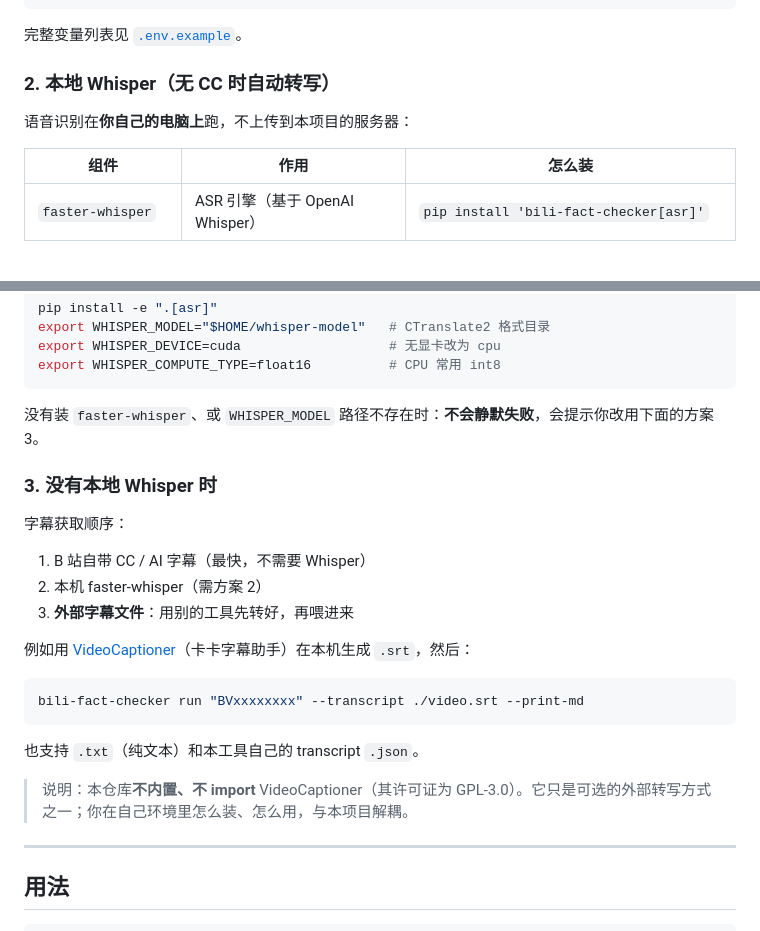
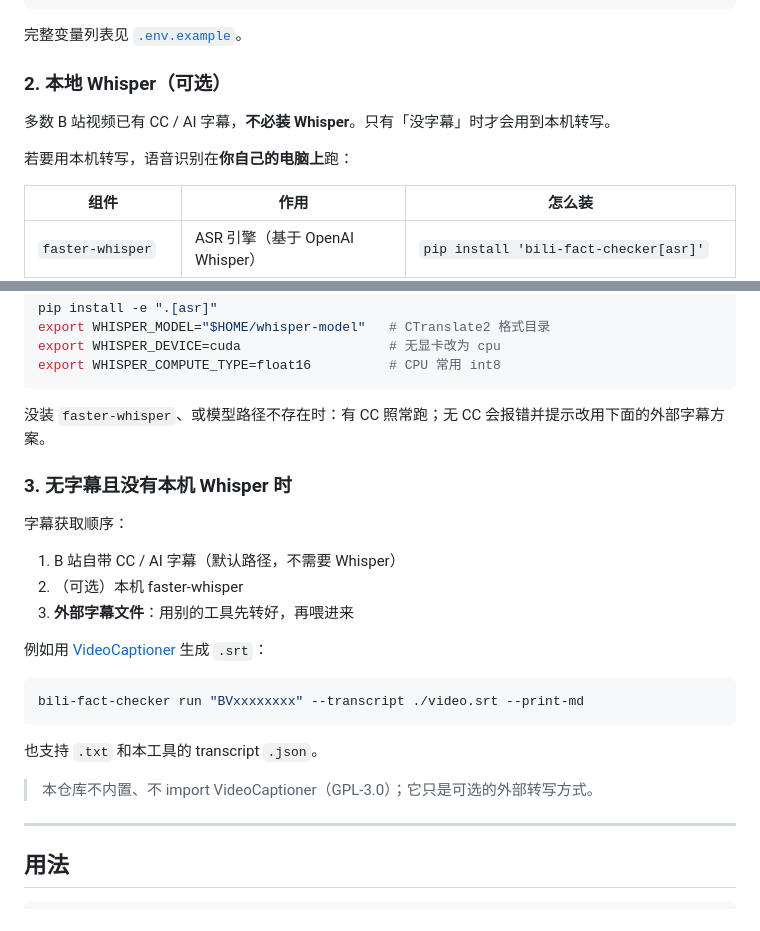
Before and after one commit to T-64/bili-fact-checker, a Markdown page: README.md, 2 parts joined by grey strips. Drawn GitHub-style; blank space fills up the shorter version.

Commit message:
Clarify that local Whisper ASR is optional
Most videos with CC need no Whisper; document fallbacks clearly.

````diff
--- a/README.md
+++ b/README.md
@@ -55,9 +55,11 @@ export HTTPS_PROXY='http://127.0.0.1:7890'  # 国内访问 Google / 部分 API
 
 完整变量列表见 [`.env.example`](.env.example)。
 
-### 2. 本地 Whisper（无 CC 时自动转写）
+### 2. 本地 Whisper（可选）
 
-语音识别在**你自己的电脑上**跑，不上传到本项目的服务器：
+多数 B 站视频已有 CC / AI 字幕，**不必装 Whisper**。只有「没字幕」时才会用到本机转写。
+
+若要用本机转写，语音识别在**你自己的电脑上**跑：
 
 | 组件 | 作用 | 怎么装 |
 |---|---|---|
@@ -72,25 +74,25 @@ export WHISPER_DEVICE=cuda                   # 无显卡改为 cpu
 export WHISPER_COMPUTE_TYPE=float16          # CPU 常用 int8
 ```
 
-没有装 `faster-whisper`、或 `WHISPER_MODEL` 路径不存在时：**不会静默失败**，会提示你改用下面的方案 3。
+没装 `faster-whisper`、或模型路径不存在时：有 CC 照常跑；无 CC 会报错并提示改用下面的外部字幕方案。
 
-### 3. 没有本地 Whisper 时
+### 3. 无字幕且没有本机 Whisper 时
 
 字幕获取顺序：
 
-1. B 站自带 CC / AI 字幕（最快，不需要 Whisper）
-2. 本机 faster-whisper（需方案 2）
+1. B 站自带 CC / AI 字幕（默认路径，不需要 Whisper）
+2. （可选）本机 faster-whisper
 3. **外部字幕文件**：用别的工具先转好，再喂进来
 
-例如用 [VideoCaptioner](https://github.com/WEIFENG2333/VideoCaptioner)（卡卡字幕助手）在本机生成 `.srt`，然后：
+例如用 [VideoCaptioner](https://github.com/WEIFENG2333/VideoCaptioner) 生成 `.srt`：
 
 ```bash
 bili-fact-checker run "BVxxxxxxxx" --transcript ./video.srt --print-md
 ```
 
-也支持 `.txt`（纯文本）和本工具自己的 transcript `.json`。
+也支持 `.txt` 和本工具的 transcript `.json`。
 
-> 说明：本仓库**不内置、不 import** VideoCaptioner（其许可证为 GPL-3.0）。它只是可选的外部转写方式之一；你在自己环境里怎么装、怎么用，与本项目解耦。
+> 本仓库不内置、不 import VideoCaptioner（GPL-3.0）；它只是可选的外部转写方式。
 
 ---
 
````
